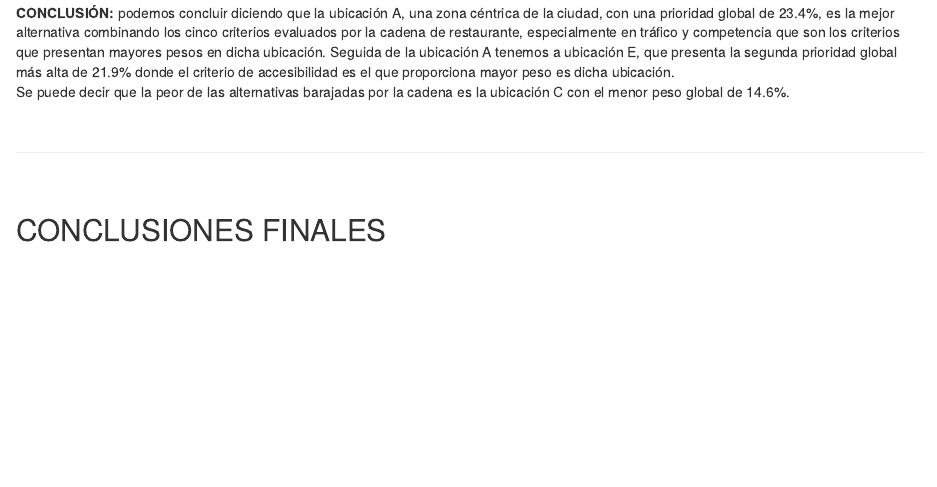
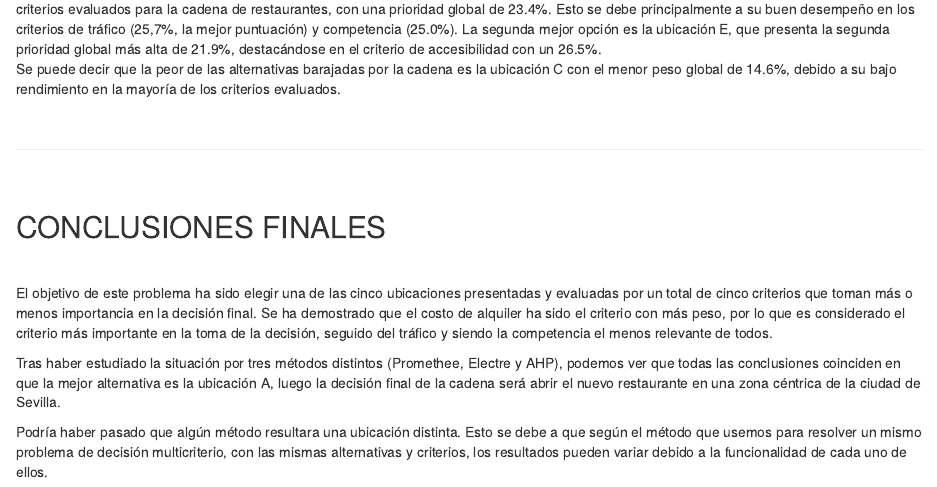
Before and after one commit to paulagalindo03/trabajo02indtd2024, an R Markdown document (trabajo02indtd2024.Rmd): the page in a window 1100 px wide, from 13170 px down before the commit and from 13200 px down after it. Rendered offline with R 4.5, knitr and Pandoc, with nearby package versions; some code elsewhere in the file could not run offline.

Commit message:
Conclusión final terminada

````diff
--- a/trabajo02indtd2024.Rmd
+++ b/trabajo02indtd2024.Rmd
@@ -640,8 +640,8 @@ formattable::as.htmlwidget(aa)
 aab=AnalyzeTable(ahp_problema,variable="priority")
 formattable::as.htmlwidget(aab)
 ```
-**CONCLUSIÓN:** podemos concluir diciendo que la ubicación A, una zona céntrica de la ciudad, con una prioridad global de 23.4%, es la mejor alternativa combinando los cinco criterios evaluados por la cadena de restaurante, especialmente en tráfico y competencia que son los criterios que presentan mayores pesos en dicha ubicación. Seguida de la ubicación A tenemos a ubicación E, que presenta la segunda prioridad global más alta de 21.9% donde el criterio de accesibilidad es el que proporciona mayor peso es dicha ubicación. <br>
-Se puede decir que la peor de las alternativas barajadas por la cadena es la ubicación C con el menor peso global de 14.6%.
+**CONCLUSIÓN:** podemos concluir diciendo que la ubicación A, una zona céntrica de la ciudad, es la mejor alternativa combinando los cinco criterios evaluados para la cadena de restaurantes, con una prioridad global de 23.4%. Esto se debe principalmente a su buen desempeño en los criterios de tráfico (25,7%, la mejor puntuación) y competencia (25.0%). La segunda mejor opción es la ubicación E, que presenta la segunda prioridad global más alta de 21.9%, destacándose en el criterio de accesibilidad con un 26.5%. <br>
+Se puede decir que la peor de las alternativas barajadas por la cadena es la ubicación C con el menor peso global de 14.6%, debido a su bajo rendimiento en la mayoría de los criterios evaluados.
 
 
 <br>
@@ -652,3 +652,9 @@ ________________________________________________________________________________
 
 ## CONCLUSIONES FINALES
 <br>
+
+El objetivo de este problema ha sido elegir una de las cinco ubicaciones presentadas y evaluadas por un total de cinco criterios que toman más o menos importancia en la decisión final. Se ha demostrado que el costo de alquiler ha sido el criterio con más peso, por lo que es considerado el criterio más importante en la toma de la decisión, seguido del tráfico y siendo la competencia el menos relevante de todos.
+
+Tras haber estudiado la situación por tres métodos distintos (Promethee, Electre y AHP), podemos ver que todas las conclusiones coinciden en que la mejor alternativa es la ubicación A, luego la decisión final de la cadena será abrir el nuevo restaurante en una zona céntrica de la ciudad de Sevilla.
+
+Podría haber pasado que algún método resultara una ubicación distinta. Esto se debe a que según el método que usemos para resolver un mismo problema de decisión multicriterio, con las mismas alternativas y criterios, los resultados pueden variar debido a la funcionalidad de cada uno de ellos.
````
